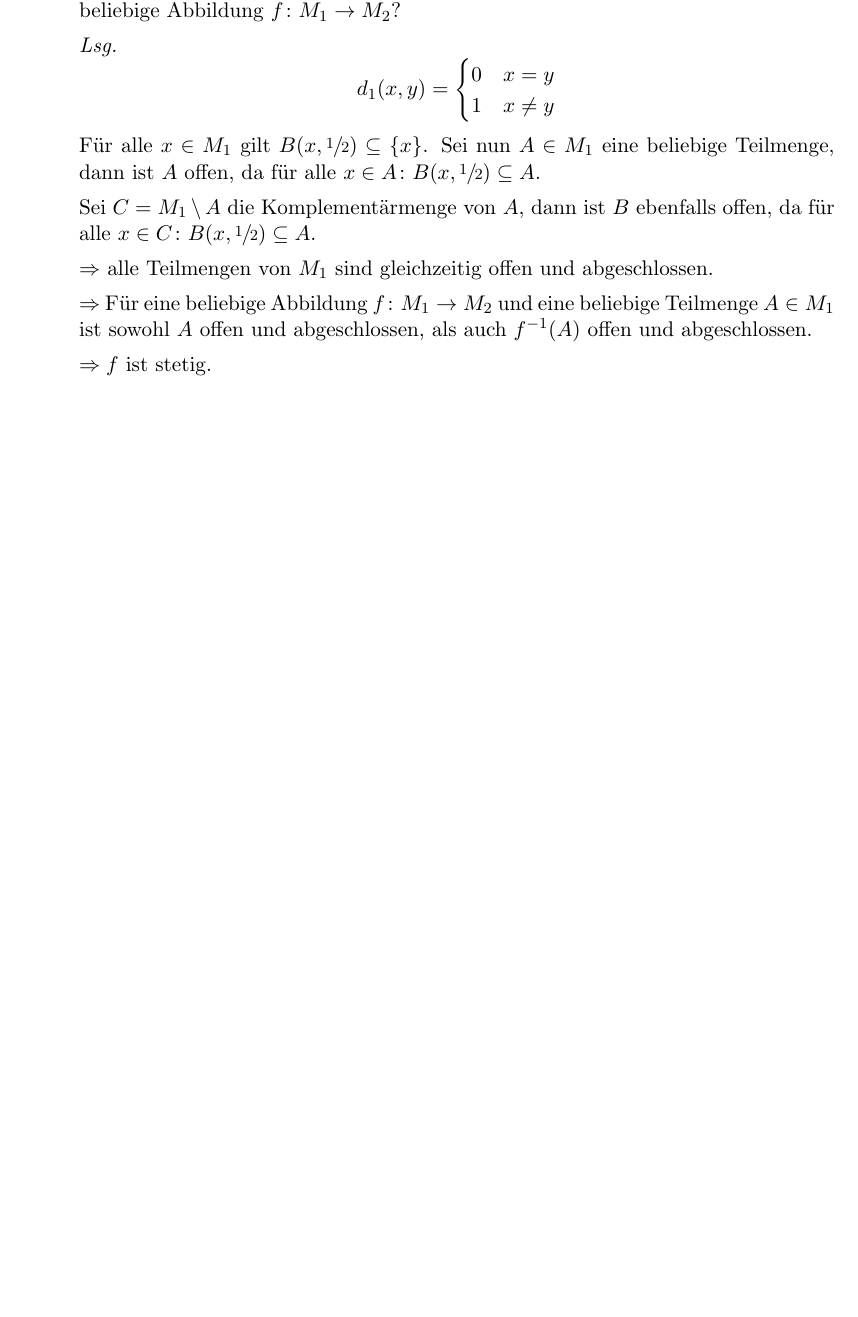
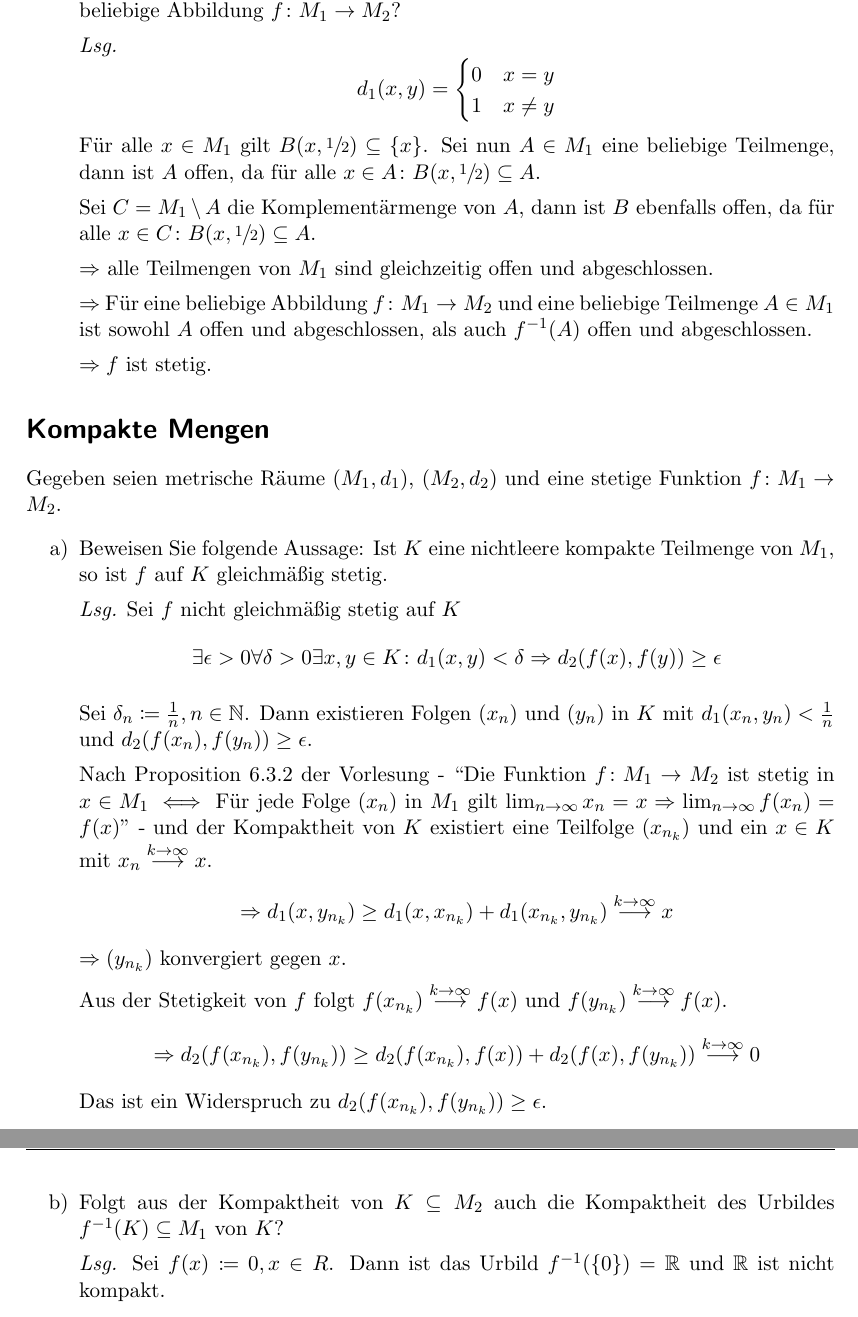
Before and after one commit to kalehmann/TuDDMatheBA, a LaTeX problem sheet (courses/an20/exercises/ex05.tex): part of page 3 of 3 before the commit and two parts of pages 3 and 4 of 4 after it, the two joined at a grey line, cut so that both start at the same text, the shorter picture padded with empty space. Compiled offline with pdfLaTeX.

Commit message:
feat: 4th task of 5th an20 exercise

```diff
--- a/courses/an20/exercises/ex05.tex
+++ b/courses/an20/exercises/ex05.tex
@@ -198,4 +198,55 @@ Seien $\qty(M_1, d_1)$ und $\qty(M_2, d_2)$ metrische Räume.
 
 \end{enumerate}
 
+\section*{Kompakte Mengen}
+
+Gegeben seien metrische Räume $\qty(M_1, d_1)$, $\qty(M_2, d_2)$ und eine
+stetige Funktion $f \colon M_1 \to M_2$.
+\begin{enumerate}[a)]
+\item Beweisen Sie folgende Aussage:
+  Ist $K$ eine nichtleere kompakte Teilmenge von $M_1$, so ist $f$ auf $K$
+  gleichmäßig stetig.
+
+  \textit{Lsg.} Sei $f$ nicht gleichmäßig stetig auf $K$
+  \[
+    \exists \epsilon > 0 \forall \delta > 0 \exists x, y \in K \colon
+    d_1(x, y) < \delta \Rightarrow d_2(f(x), f(y)) \geq \epsilon
+  \]
+
+  Sei $\delta_n \coloneqq \frac{1}{n}, n \in \mathbb{N}$.
+  Dann existieren Folgen $\qty(x_n)$ und $\qty(y_n)$ in $K$ mit
+  $d_1(x_n, y_n) < \frac{1}{n}$ und
+  $d_2 \qty(f\qty(x_n), f\qty(y_n)) \geq \epsilon$.
+
+  Nach Proposition 6.3.2 der Vorlesung -
+  ``Die Funktion $f \colon M_1 \to M_2$ ist stetig in $x \in M_1 \iff $
+  Für jede Folge $\qty(x_n)$ in $M_1$ gilt
+  $\lim_{n \to \infty} x_n = x \Rightarrow \lim_{n \to \infty} f\qty(x_n) = f(x)$''
+  - und der Kompaktheit von $K$ existiert eine Teilfolge $\qty(x_{n_k})$
+  und ein $x \in K$ mit $x_n \overset{k \to \infty}\longrightarrow x$.
+  \[
+    \Rightarrow d_1\qty(x, y_{n_k}) \geq d_1\qty(x, x_{n_k}) + d_1\qty(x_{n_k}, y_{n_k})
+    \overset{k \to \infty}\longrightarrow x
+  \]
+  $\Rightarrow \qty(y_{n_k})$ konvergiert gegen $x$.
+
+  Aus der Stetigkeit von $f$ folgt
+  $f\qty(x_{n_k}) \overset{k \to \infty}\longrightarrow f(x)$ und
+  $f\qty(y_{n_k}) \overset{k \to \infty}\longrightarrow f(x)$.
+  \[
+    \Rightarrow d_2\qty(f\qty(x_{n_k}), f\qty(y_{n_k}))
+    \geq d_2\qty(f\qty(x_{n_k}), f(x)) + d_2\qty(f(x), f\qty(y_{n_k}))
+    \overset{k \to \infty}\longrightarrow 0
+  \]
+  Das ist ein Widerspruch zu $d_2\qty(f\qty(x_{n_k}), f\qty(y_{n_k})) \geq \epsilon$.
+
+\item Folgt aus der Kompaktheit von $K \subseteq M_2$ auch die Kompaktheit
+  des Urbildes $f^{-1}(K) \subseteq M_1$ von $K$?
+
+  \textit{Lsg.} Sei $f(x) \coloneqq 0, x \in R$.
+  Dann ist das Urbild $f^{-1}(\qty{0}) = \mathbb{R}$ und $\mathbb{R}$ ist nicht kompakt.
+
+\end{enumerate}
+
+
 \end{document}
```
